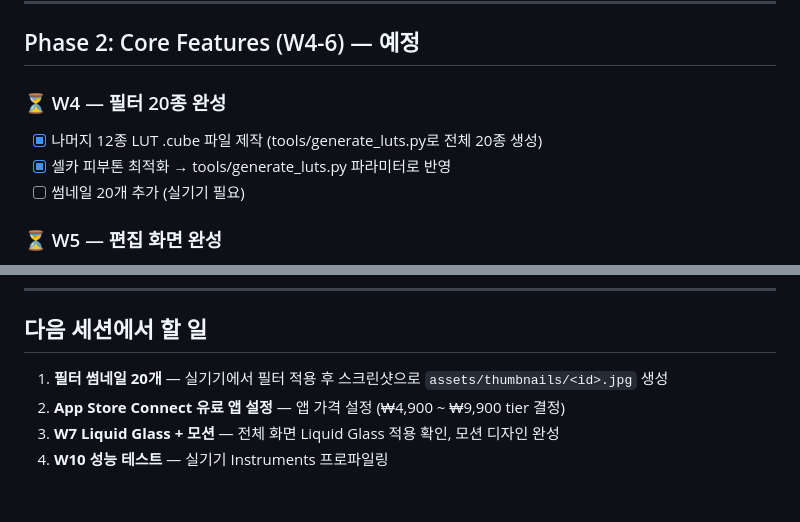
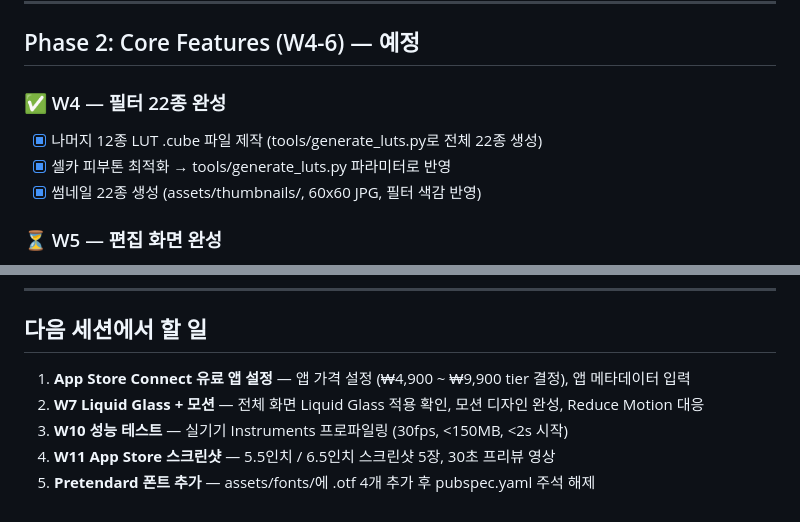
Before and after one commit to moonkj/moodfilm, a Markdown page: PROCESS.md, 2 parts joined by grey strips. GitHub-like rendering.

Commit message:
docs: PROCESS.md 세션 9 변경사항 업데이트
- W4 완료: 필터 22종 + 썸네일 22종 생성
- 다음 세션 할일 목록 갱신

Co-Authored-By: Claude Sonnet 4.6 <noreply@anthropic.com>

```diff
--- a/PROCESS.md
+++ b/PROCESS.md
@@ -102,10 +102,10 @@ flutter build ios --release --no-codesign
 
 ## Phase 2: Core Features (W4-6) — 예정
 
-### ⏳ W4 — 필터 20종 완성
-- [x] 나머지 12종 LUT .cube 파일 제작 (tools/generate_luts.py로 전체 20종 생성)
+### ✅ W4 — 필터 22종 완성
+- [x] 나머지 12종 LUT .cube 파일 제작 (tools/generate_luts.py로 전체 22종 생성)
 - [x] 셀카 피부톤 최적화 → tools/generate_luts.py 파라미터로 반영
-- [ ] 썸네일 20개 추가 (실기기 필요)
+- [x] 썸네일 22종 생성 (assets/thumbnails/, 60x60 JPG, 필터 색감 반영)
 
 ### ⏳ W5 — 편집 화면 완성
 - [x] `FilterEnginePlugin.swift` Native 구현 (Full-res 처리 + 갤러리 저장)
@@ -398,7 +398,8 @@ flutter build ios --release --no-codesign
 
 ## 다음 세션에서 할 일
 
-1. **필터 썸네일 20개** — 실기기에서 필터 적용 후 스크린샷으로 `assets/thumbnails/<id>.jpg` 생성
-2. **App Store Connect 유료 앱 설정** — 앱 가격 설정 (₩4,900 ~ ₩9,900 tier 결정)
-3. **W7 Liquid Glass + 모션** — 전체 화면 Liquid Glass 적용 확인, 모션 디자인 완성
-4. **W10 성능 테스트** — 실기기 Instruments 프로파일링
+1. **App Store Connect 유료 앱 설정** — 앱 가격 설정 (₩4,900 ~ ₩9,900 tier 결정), 앱 메타데이터 입력
+2. **W7 Liquid Glass + 모션** — 전체 화면 Liquid Glass 적용 확인, 모션 디자인 완성, Reduce Motion 대응
+3. **W10 성능 테스트** — 실기기 Instruments 프로파일링 (30fps, <150MB, <2s 시작)
+4. **W11 App Store 스크린샷** — 5.5인치 / 6.5인치 스크린샷 5장, 30초 프리뷰 영상
+5. **Pretendard 폰트 추가** — assets/fonts/에 .otf 4개 추가 후 pubspec.yaml 주석 해제
```
